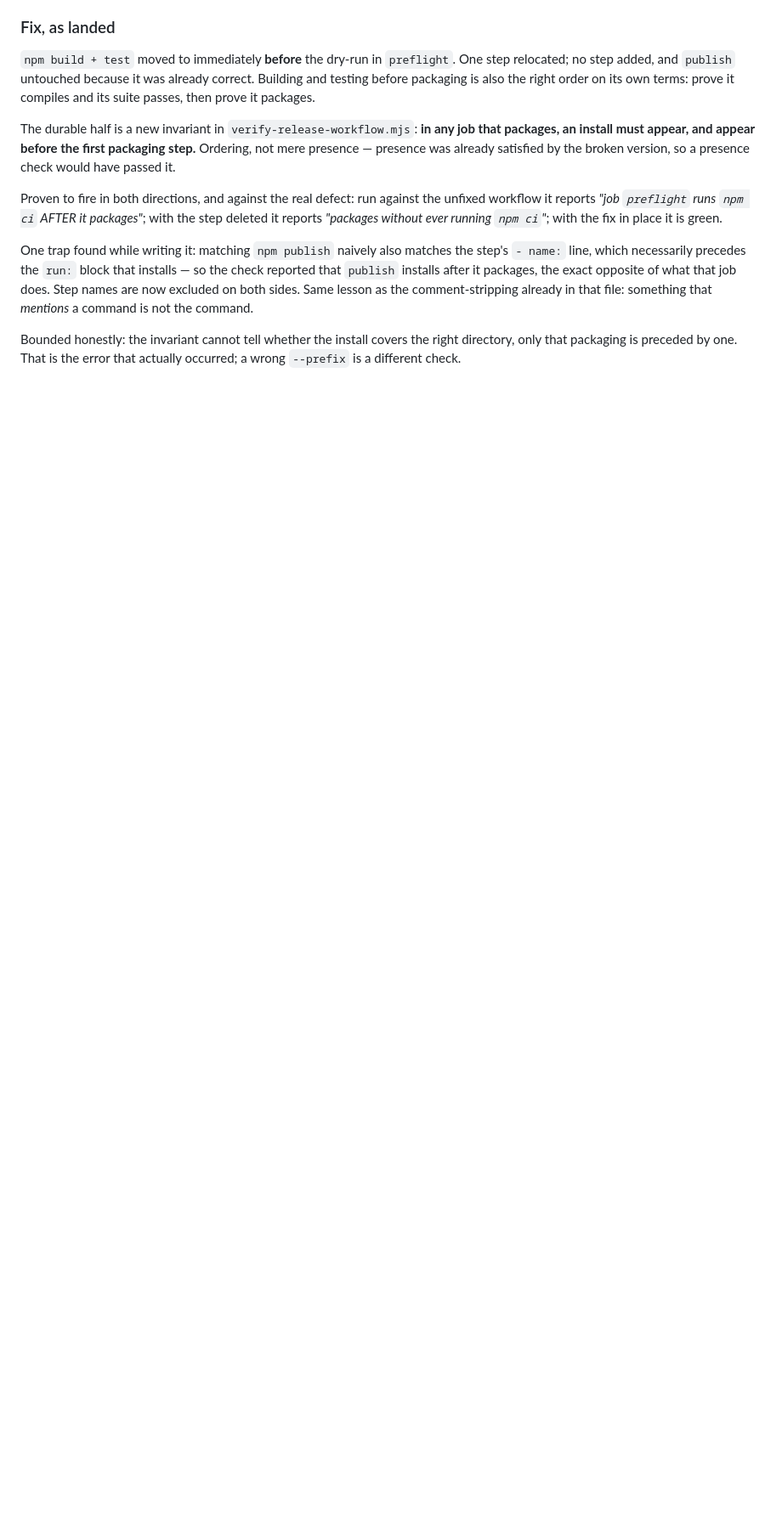
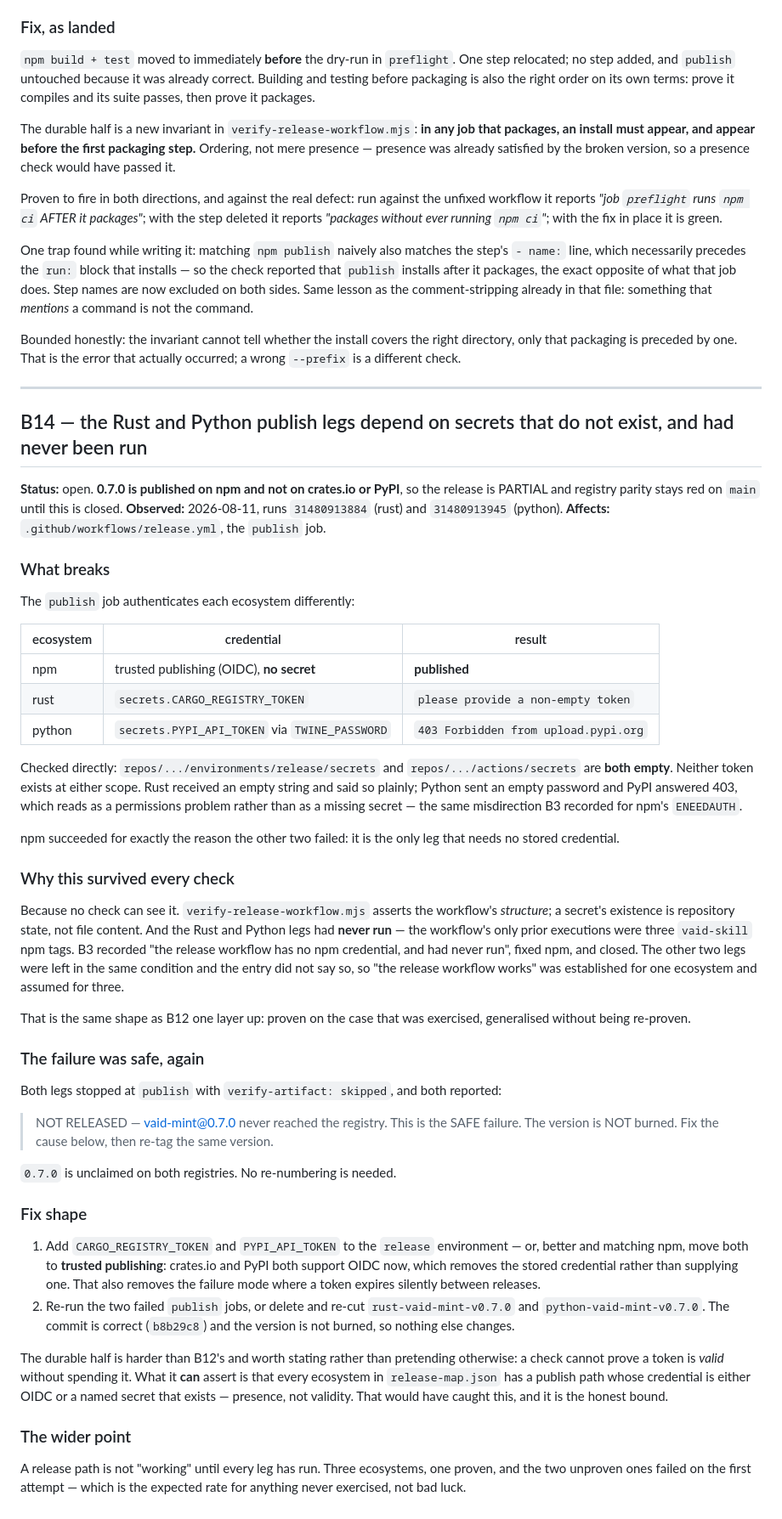
Before and after one commit to solara-associates/vaid, a Markdown page: BACKLOG.md, the part around the change. Shown at 85% size. Rendered like a GitHub page; blank space fills up the shorter version.

Commit message:
Record B14 — the Rust and Python publish legs depend on secrets that do not exist
0.7.0 published on npm and NOT on crates.io or PyPI. The release is partial and
registry parity stays red on main until this closes.

Rust got "please provide a non-empty token"; Python got 403 from PyPI. Checked
directly: the release environment's secret list and the repository's secret list
are BOTH empty — neither CARGO_REGISTRY_TOKEN nor PYPI_API_TOKEN exists at either
scope. npm succeeded for exactly the reason the other two failed: it is the only
leg that needs no stored credential, because it uses trusted publishing.

Why nothing caught it: verify-release-workflow.mjs asserts the workflow's
STRUCTURE, and a secret's existence is repository state rather than file content.
And these two legs had never run — the workflow's only prior executions were three
vaid-skill npm tags. B3 recorded "no npm credential, and had never run", fixed
npm, and closed; the other two legs were left in the same condition and the entry
did not say so. "The release workflow works" was established for one ecosystem and
assumed for three. Same shape as B12 one layer up: proven on the case that was
exercised, generalised without being re-proven.

Both legs failed SAFE — stopped at publish, verify-artifact skipped, and reported
that the version is not burned. 0.7.0 is unclaimed on both registries, so the same
tags can be re-cut once credentials exist.

The durable half is bounded honestly: a check cannot prove a token is valid
without spending it, but it CAN assert that every ecosystem in release-map.json
has a publish path whose credential is either OIDC or a named secret that exists.
Presence, not validity. That would have caught this.

Co-Authored-By: Claude Opus 5 (1M context) <noreply@anthropic.com>

```diff
--- a/BACKLOG.md
+++ b/BACKLOG.md
@@ -1055,3 +1055,78 @@ not the command.
 Bounded honestly: the invariant cannot tell whether the install covers the right
 directory, only that packaging is preceded by one. That is the error that actually
 occurred; a wrong `--prefix` is a different check.
+
+---
+
+## B14 — the Rust and Python publish legs depend on secrets that do not exist, and had never been run
+
+**Status:** open. **0.7.0 is published on npm and not on crates.io or PyPI**, so
+the release is PARTIAL and registry parity stays red on `main` until this is
+closed.
+**Observed:** 2026-08-11, runs `31480913884` (rust) and `31480913945` (python).
+**Affects:** `.github/workflows/release.yml`, the `publish` job.
+
+### What breaks
+
+The `publish` job authenticates each ecosystem differently:
+
+| ecosystem | credential | result |
+|---|---|---|
+| npm | trusted publishing (OIDC), **no secret** | **published** |
+| rust | `secrets.CARGO_REGISTRY_TOKEN` | `please provide a non-empty token` |
+| python | `secrets.PYPI_API_TOKEN` via `TWINE_PASSWORD` | `403 Forbidden from upload.pypi.org` |
+
+Checked directly: `repos/.../environments/release/secrets` and
+`repos/.../actions/secrets` are **both empty**. Neither token exists at either
+scope. Rust received an empty string and said so plainly; Python sent an empty
+password and PyPI answered 403, which reads as a permissions problem rather than
+as a missing secret — the same misdirection B3 recorded for npm's `ENEEDAUTH`.
+
+npm succeeded for exactly the reason the other two failed: it is the only leg that
+needs no stored credential.
+
+### Why this survived every check
+
+Because no check can see it. `verify-release-workflow.mjs` asserts the workflow's
+*structure*; a secret's existence is repository state, not file content. And the
+Rust and Python legs had **never run** — the workflow's only prior executions were
+three `vaid-skill` npm tags. B3 recorded "the release workflow has no npm
+credential, and had never run", fixed npm, and closed. The other two legs were
+left in the same condition and the entry did not say so, so "the release workflow
+works" was established for one ecosystem and assumed for three.
+
+That is the same shape as B12 one layer up: proven on the case that was exercised,
+generalised without being re-proven.
+
+### The failure was safe, again
+
+Both legs stopped at `publish` with `verify-artifact: skipped`, and both reported:
+
+> NOT RELEASED — vaid-mint@0.7.0 never reached the registry. This is the SAFE
+> failure. The version is NOT burned. Fix the cause below, then re-tag the same
+> version.
+
+`0.7.0` is unclaimed on both registries. No re-numbering is needed.
+
+### Fix shape
+
+1. Add `CARGO_REGISTRY_TOKEN` and `PYPI_API_TOKEN` to the `release` environment —
+   or, better and matching npm, move both to **trusted publishing**: crates.io and
+   PyPI both support OIDC now, which removes the stored credential rather than
+   supplying one. That also removes the failure mode where a token expires
+   silently between releases.
+2. Re-run the two failed `publish` jobs, or delete and re-cut
+   `rust-vaid-mint-v0.7.0` and `python-vaid-mint-v0.7.0`. The commit is correct
+   (`b8b29c8`) and the version is not burned, so nothing else changes.
+
+The durable half is harder than B12's and worth stating rather than pretending
+otherwise: a check cannot prove a token is *valid* without spending it. What it
+**can** assert is that every ecosystem in `release-map.json` has a publish path
+whose credential is either OIDC or a named secret that exists — presence, not
+validity. That would have caught this, and it is the honest bound.
+
+### The wider point
+
+A release path is not "working" until every leg has run. Three ecosystems, one
+proven, and the two unproven ones failed on the first attempt — which is the
+expected rate for anything never exercised, not bad luck.
```
